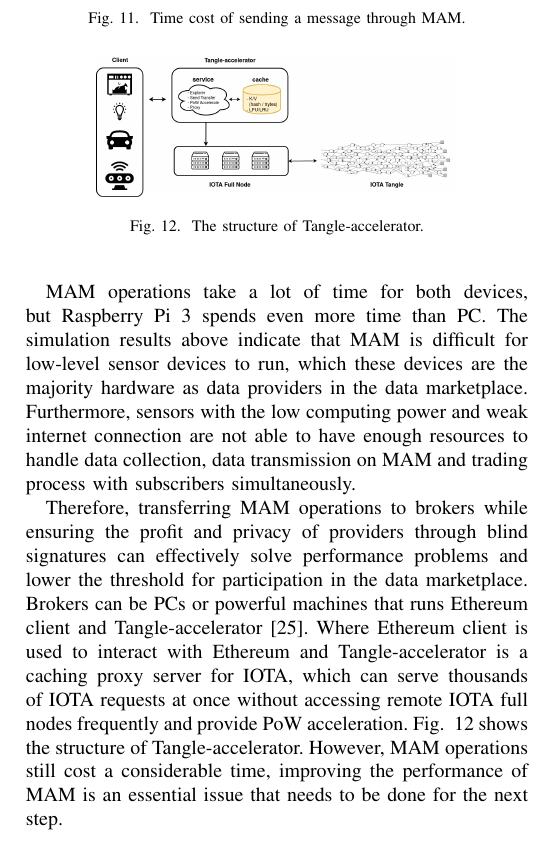
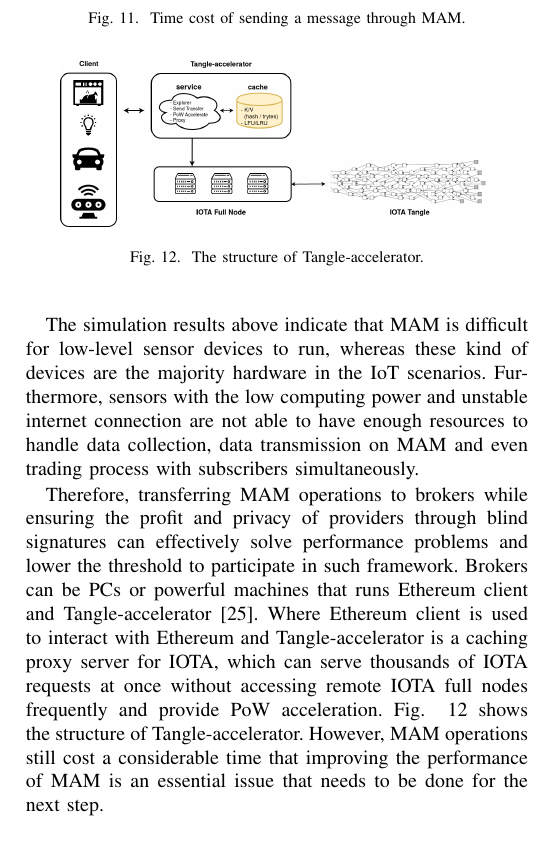
Before and after one commit to jkrvivian/BRAINS2020, a LaTeX paper (paper.tex): part of one column of page 8 of 8, cut so that both start at the same text. Compiled offline with pdfLaTeX; a missing font is replaced by an installed copy or a similar font; a LaTeX package or settings file that is missing is left out.

Commit message:
Modify MAM Evaluation

```diff
--- a/paper.tex
+++ b/paper.tex
@@ -375,13 +375,13 @@ Tips selection requires a stable network connection to wait the response from IO
     \label{fig:mam_send}
 \end{figure}
 
-MAM operations take a lot of time for both devices, but Raspberry Pi 3 spends even more time than PC. The simulation results above indicate that MAM is difficult for low-level sensor devices to run, which these devices are the majority hardware as data providers in the data marketplace. Furthermore, sensors with the low computing power and weak internet connection are not able to have enough resources to handle data collection, data transmission on MAM and trading process with subscribers simultaneously.
+The simulation results above indicate that MAM is difficult for low-level sensor devices to run, whereas these kind of devices are the majority hardware in the IoT scenarios. Furthermore, sensors with the low computing power and unstable internet connection are not able to have enough resources to handle data collection, data transmission on MAM and even trading process with subscribers simultaneously.
 
-Therefore, transferring MAM operations to brokers while ensuring the profit and privacy of providers through blind signatures can effectively solve performance problems and lower the threshold for participation in the data marketplace. Brokers can be PCs or powerful machines that runs Ethereum client and Tangle-accelerator\cite{TA}. Where Ethereum client is used to interact with Ethereum and Tangle-accelerator is a caching proxy server for IOTA, which can serve thousands of IOTA requests at once without accessing remote IOTA full nodes frequently and provide PoW acceleration. Fig.~ \ref{fig:ta_struct} shows the structure of Tangle-accelerator. However, MAM operations still cost a considerable time, improving the performance of MAM is an essential issue that needs to be done for the next step.
+Therefore, transferring MAM operations to brokers while ensuring the profit and privacy of providers through blind signatures can effectively solve performance problems and lower the threshold to participate in such framework. Brokers can be PCs or powerful machines that runs Ethereum client and Tangle-accelerator\cite{TA}. Where Ethereum client is used to interact with Ethereum and Tangle-accelerator is a caching proxy server for IOTA, which can serve thousands of IOTA requests at once without accessing remote IOTA full nodes frequently and provide PoW acceleration. Fig.~ \ref{fig:ta_struct} shows the structure of Tangle-accelerator. However, MAM operations still cost a considerable time that improving the performance of MAM is an essential issue that needs to be done for the next step.
 
 \begin{figure}[!t]
     \centering
-    \includegraphics[width=2.5in]{ta_structure}
+    \includegraphics[width=3in]{ta_structure}
     \caption{The structure of Tangle-accelerator.}
     \label{fig:ta_struct}
 \end{figure}
```
Also changed, not shown: paper.tex (6 more changed lines).
